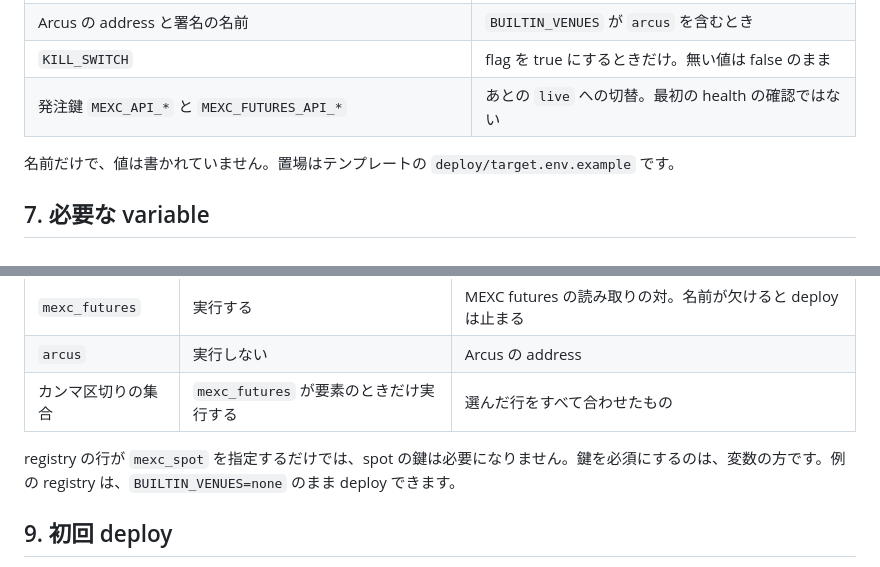
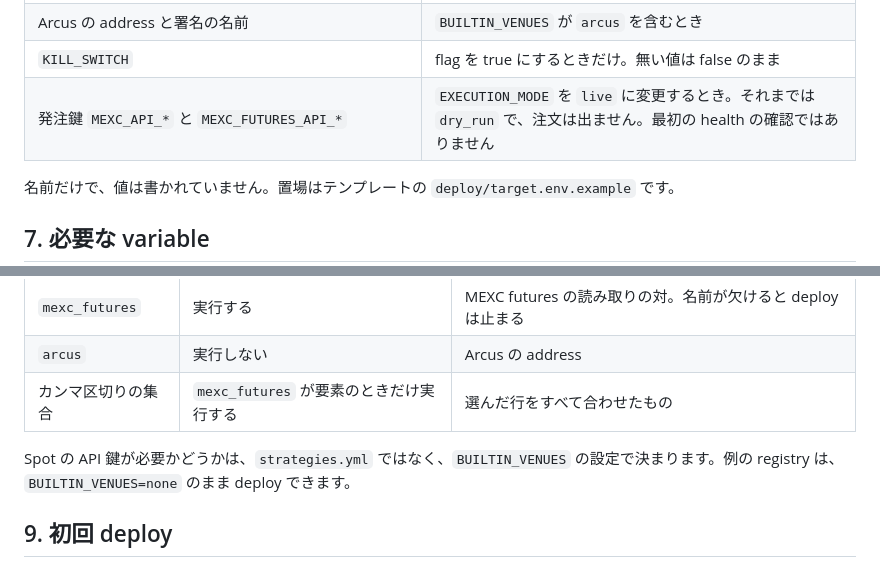
Before and after one commit to SignalNexus/signal-nexus, a Markdown page: docs/COMMUNITY_DEPLOYMENT_GUIDE_JA.md, 2 parts joined by grey strips. Drawn GitHub-style.

```diff
--- a/docs/COMMUNITY_DEPLOYMENT_GUIDE_JA.md
+++ b/docs/COMMUNITY_DEPLOYMENT_GUIDE_JA.md
@@ -163,7 +163,7 @@ Oracle の `ap-tokyo-1` にある `VM.Standard.E2.1.Micro` は、例として挙
 | `ANALYTICS_MEXC_FUTURES_API_KEY`、`ANALYTICS_MEXC_FUTURES_API_SECRET` | `BUILTIN_VENUES` が `mexc_futures` を含むとき |
 | Arcus の address と署名の名前 | `BUILTIN_VENUES` が `arcus` を含むとき |
 | `KILL_SWITCH` | flag を true にするときだけ。無い値は false のまま |
-| 発注鍵 `MEXC_API_*` と `MEXC_FUTURES_API_*` | あとの `live` への切替。最初の health の確認ではない |
+| 発注鍵 `MEXC_API_*` と `MEXC_FUTURES_API_*` | `EXECUTION_MODE` を `live` に変更するとき。それまでは `dry_run` で、注文は出ません。最初の health の確認ではありません |
 
 名前だけで、値は書かれていません。置場はテンプレートの `deploy/target.env.example` です。
 
@@ -193,7 +193,7 @@ Oracle の `ap-tokyo-1` にある `VM.Standard.E2.1.Micro` は、例として挙
 | `arcus` | 実行しない | Arcus の address |
 | カンマ区切りの集合 | `mexc_futures` が要素のときだけ実行する | 選んだ行をすべて合わせたもの |
 
-registry の行が `mexc_spot` を指定するだけでは、spot の鍵は必要になりません。鍵を必須にするのは、変数の方です。例の registry は、`BUILTIN_VENUES=none` のまま deploy できます。
+Spot の API 鍵が必要かどうかは、`strategies.yml` ではなく、`BUILTIN_VENUES` の設定で決まります。例の registry は、`BUILTIN_VENUES=none` のまま deploy できます。
 
 <a id="sec-9"></a>
 
```
Also changed, not shown: other parts of docs/COMMUNITY_DEPLOYMENT_GUIDE_JA.md (+24 -14 lines), docs/COMMUNITY_DEPLOYMENT_GUIDE.md (+26 -16 lines).
